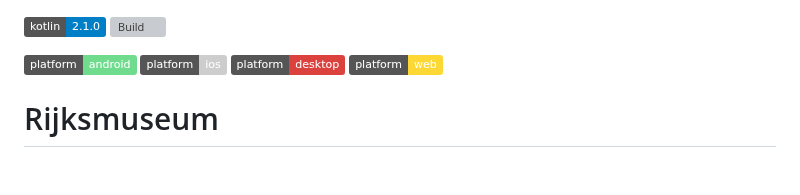
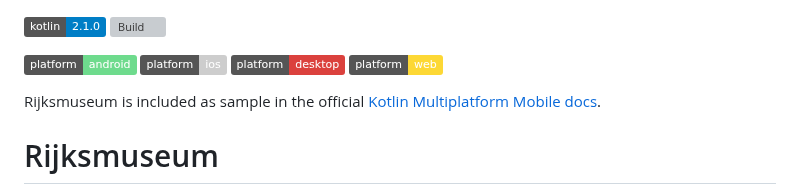
Before and after one commit to fethij/Rijksmuseum, a Markdown page: README.md, the part around the change. GitHub-like rendering; badges without logos; blank space fills up the shorter version; grey boxes are pictures that could not be loaded.

```diff
--- a/README.md
+++ b/README.md
@@ -5,6 +5,8 @@
 ![badge-ios](http://img.shields.io/badge/platform-ios-CDCDCD.svg?style=flat)
 ![badge-desktop](http://img.shields.io/badge/platform-desktop-DB413D.svg?style=flat)
 ![badge-js](http://img.shields.io/badge/platform-web-FDD835.svg?style=flat)
+
+Rijksmuseum is included as sample in the official [Kotlin Multiplatform Mobile docs](https://www.jetbrains.com/help/kotlin-multiplatform-dev/multiplatform-samples.html).
 
 # Rijksmuseum
 ![banner](./assets/ios/Rijksmuseum_banner_3.png)
```
